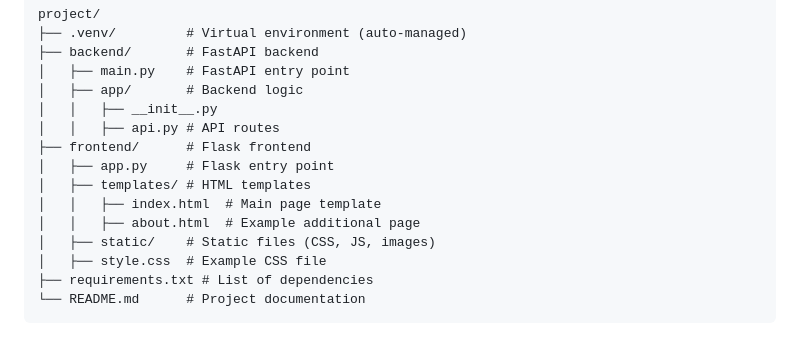
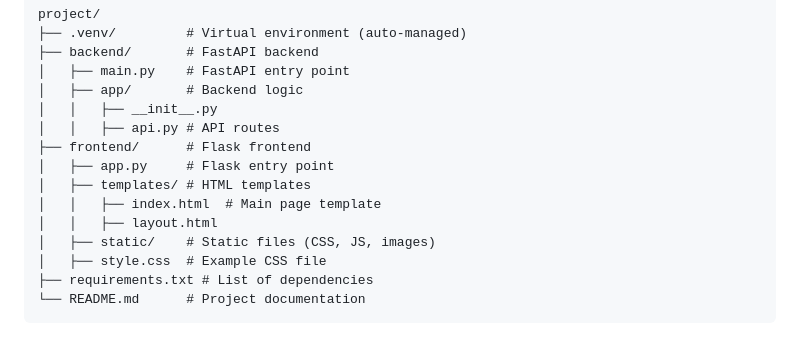
Before and after one commit to Akshat20105/DocSearch, a Markdown page: README.md, the part around the change. Rendered like a GitHub page.

```diff
--- a/README.md
+++ b/README.md
@@ -31,7 +31,7 @@ project/
 │   ├── app.py     # Flask entry point
 │   ├── templates/ # HTML templates
 │   │   ├── index.html  # Main page template
-│   │   ├── about.html  # Example additional page
+│   │   ├── layout.html
 │   ├── static/    # Static files (CSS, JS, images)
 │   ├── style.css  # Example CSS file
 ├── requirements.txt # List of dependencies
```
